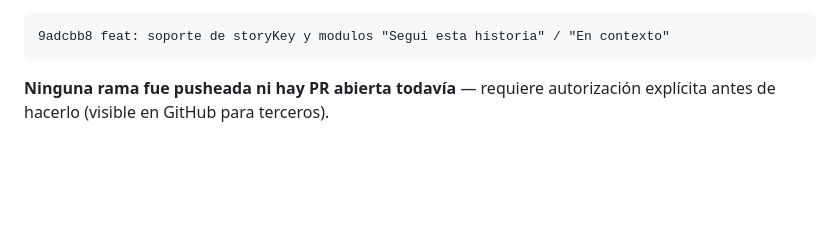
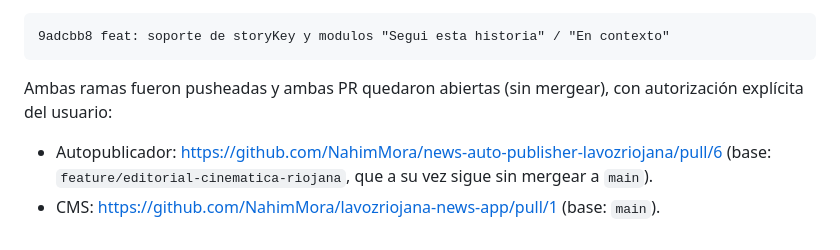
Before and after one commit to NahimMora/news-auto-publisher-lavozriojana, a Markdown page: docs/INFORME_FINAL_CONTEXTO_EDITORIAL.md, the part around the change. Rendered like a GitHub page; blank space fills up the shorter version.

Commit message:
docs: agregar URLs de las PRs abiertas

````diff
--- a/docs/INFORME_FINAL_CONTEXTO_EDITORIAL.md
+++ b/docs/INFORME_FINAL_CONTEXTO_EDITORIAL.md
@@ -396,5 +396,11 @@ sin pushear todavía:
 9adcbb8 feat: soporte de storyKey y modulos "Segui esta historia" / "En contexto"
 ```
 
-**Ninguna rama fue pusheada ni hay PR abierta todavía** — requiere
-autorización explícita antes de hacerlo (visible en GitHub para terceros).
+Ambas ramas fueron pusheadas y ambas PR quedaron abiertas (sin mergear),
+con autorización explícita del usuario:
+
+- Autopublicador: https://github.com/NahimMora/news-auto-publisher-lavozriojana/pull/6
+  (base: `feature/editorial-cinematica-riojana`, que a su vez sigue sin
+  mergear a `main`).
+- CMS: https://github.com/NahimMora/lavozriojana-news-app/pull/1
+  (base: `main`).
````
